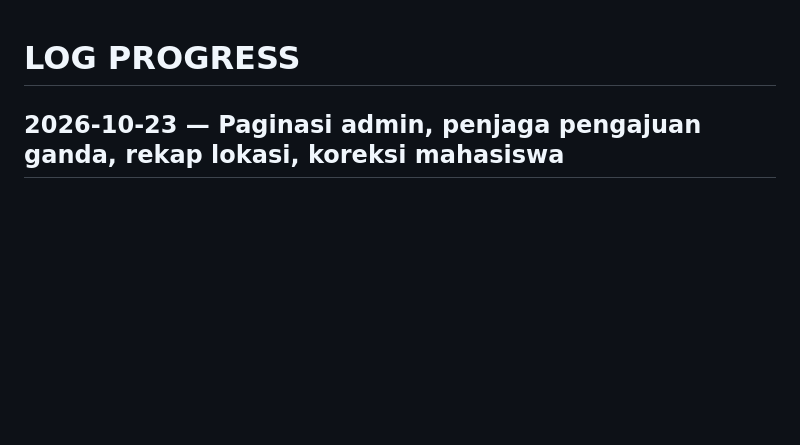
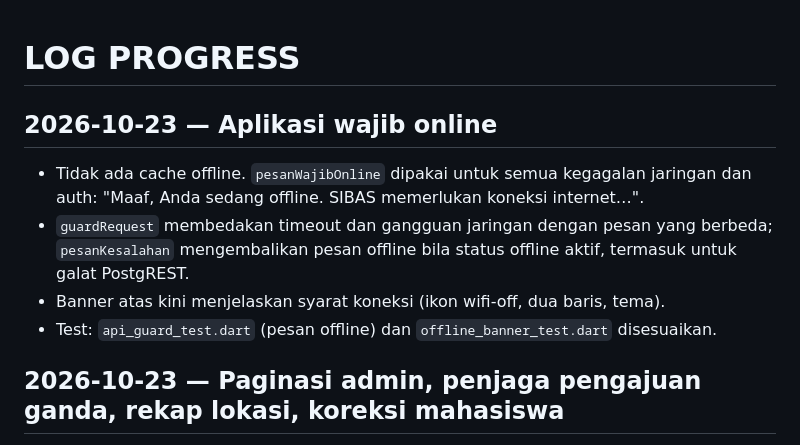
Before and after one commit to rezaghalbi/SIBAS, a Markdown page: LOG_PROGRESS.md, the part around the change. Rendered like a GitHub page; blank space fills up the shorter version.

Commit message:
Catat kebijakan wajib online di log

```diff
--- a/LOG_PROGRESS.md
+++ b/LOG_PROGRESS.md
@@ -1,4 +1,17 @@
 # LOG PROGRESS
+
+## 2026-10-23 — Aplikasi wajib online
+
+- Tidak ada cache offline. `pesanWajibOnline` dipakai untuk semua kegagalan
+  jaringan dan auth: "Maaf, Anda sedang offline. SIBAS memerlukan koneksi
+  internet…".
+- `guardRequest` membedakan timeout dan gangguan jaringan dengan pesan yang
+  berbeda; `pesanKesalahan` mengembalikan pesan offline bila status offline
+  aktif, termasuk untuk galat PostgREST.
+- Banner atas kini menjelaskan syarat koneksi (ikon wifi-off, dua baris, tema).
+- Test: `api_guard_test.dart` (pesan offline) dan `offline_banner_test.dart`
+  disesuaikan.
+
 
 ## 2026-10-23 — Paginasi admin, penjaga pengajuan ganda, rekap lokasi, koreksi mahasiswa
 
```
